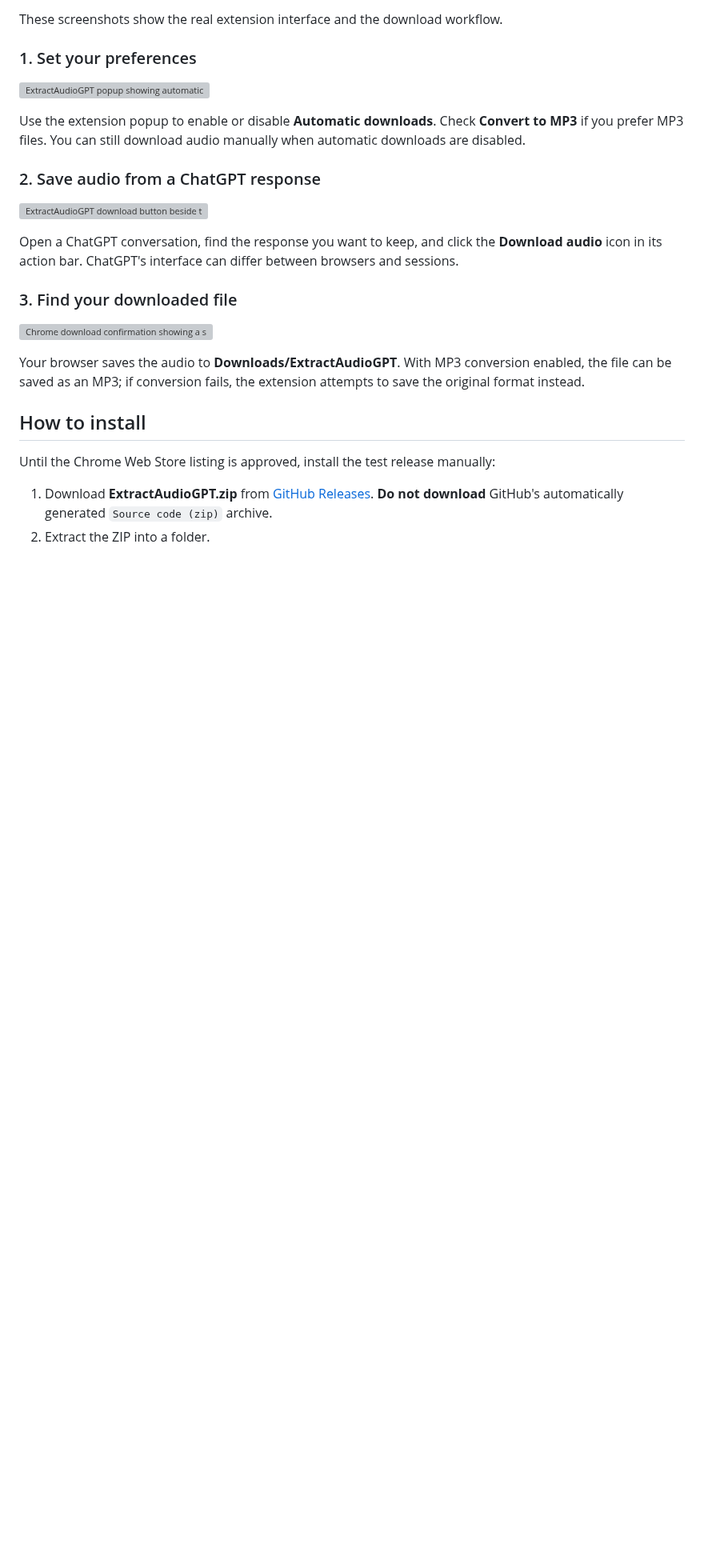
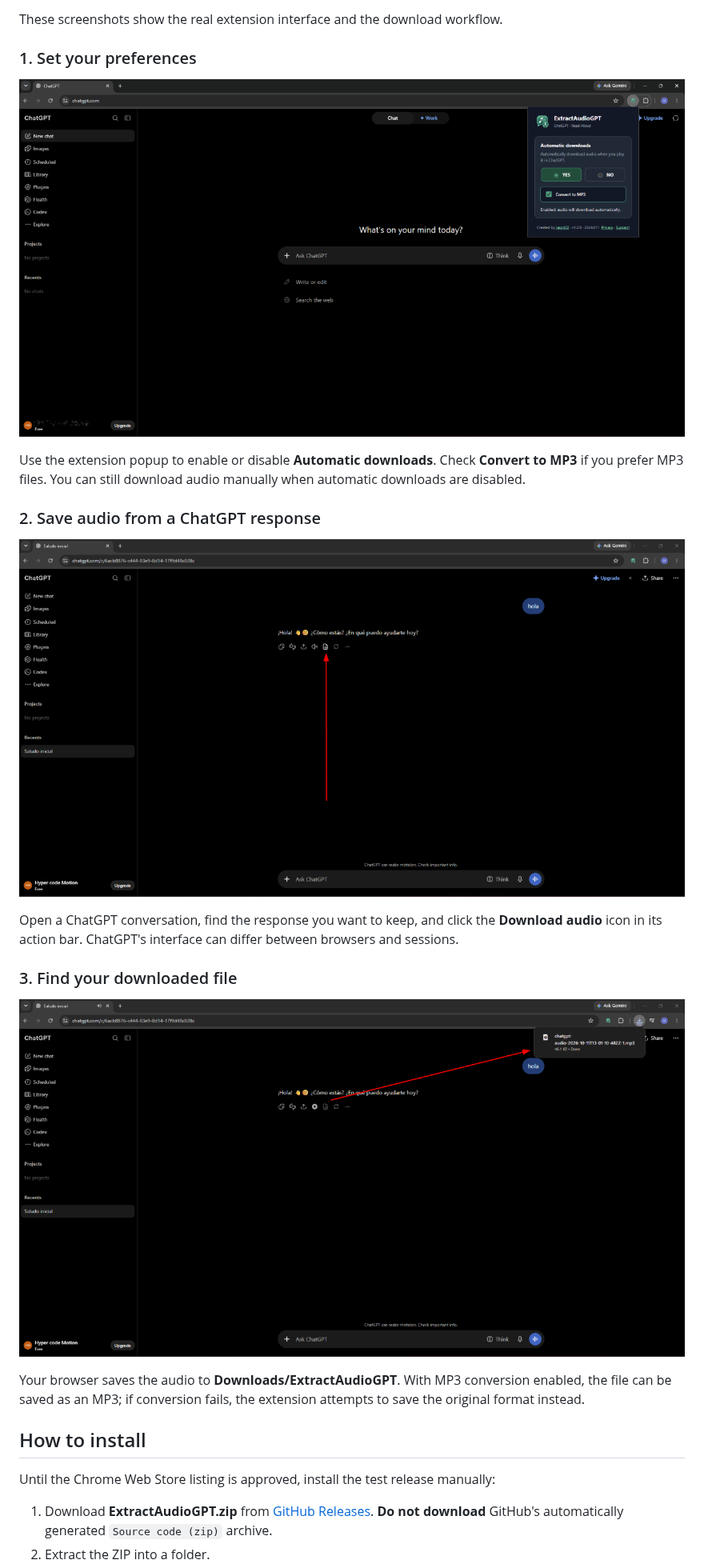
Before and after one commit to jasp402/ExtractAudioGPT, a Markdown page: README.md, the part around one of its changes. Shown at 80% size. Drawn GitHub-style; pictures changed too: assets/01-extension-settings.png (added), assets/02-download-button.png (added), assets/03-downloaded-mp3.png (added); blank space fills up the shorter version; grey boxes are pictures that could not be loaded.

```diff
--- a/README.md
+++ b/README.md
@@ -28,19 +28,19 @@ These screenshots show the real extension interface and the download workflow.
 
 ### 1. Set your preferences
 
-![ExtractAudioGPT popup showing automatic downloads and MP3 conversion](docs/images/01-extension-settings.png)
+![ExtractAudioGPT popup showing automatic downloads and MP3 conversion](assets/01-extension-settings.png)
 
 Use the extension popup to enable or disable **Automatic downloads**. Check **Convert to MP3** if you prefer MP3 files. You can still download audio manually when automatic downloads are disabled.
 
 ### 2. Save audio from a ChatGPT response
 
-![ExtractAudioGPT download button beside the ChatGPT Read Aloud action](docs/images/02-download-button.png)
+![ExtractAudioGPT download button beside the ChatGPT Read Aloud action](assets/02-download-button.png)
 
 Open a ChatGPT conversation, find the response you want to keep, and click the **Download audio** icon in its action bar. ChatGPT's interface can differ between browsers and sessions.
 
 ### 3. Find your downloaded file
 
-![Chrome download confirmation showing a saved ChatGPT MP3 file](docs/images/03-downloaded-mp3.png)
+![Chrome download confirmation showing a saved ChatGPT MP3 file](assets/03-downloaded-mp3.png)
 
 Your browser saves the audio to **Downloads/ExtractAudioGPT**. With MP3 conversion enabled, the file can be saved as an MP3; if conversion fails, the extension attempts to save the original format instead.
 
```
Also changed, not shown: other parts of README.md (+2 -2 lines), assets/ExtractAudioGPT-English-Banner.png (added), assets/ExtractAudioGPT-promo.png (added).
